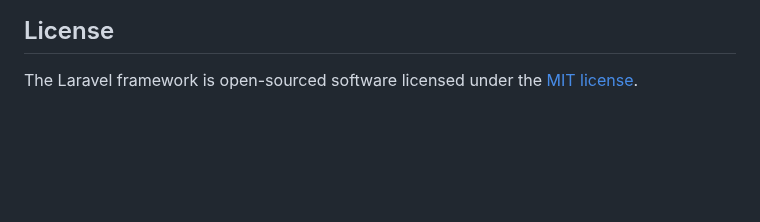
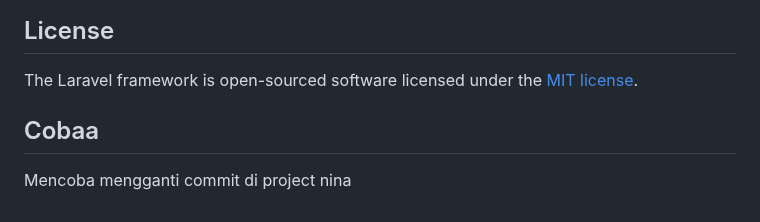
Before and after one commit to exforiax/etama-nina, a Markdown page: README.md, the part around the change. GitHub-like rendering; blank space fills up the shorter version.

Commit message:
Tambah Teks Testing
Coba testing menggunakan teks di readme

```diff
--- a/README.md
+++ b/README.md
@@ -64,3 +64,7 @@ If you discover a security vulnerability within Laravel, please send an e-mail t
 ## License
 
 The Laravel framework is open-sourced software licensed under the [MIT license](https://opensource.org/licenses/MIT).
+
+## Cobaa
+
+Mencoba mengganti commit di project nina
```
